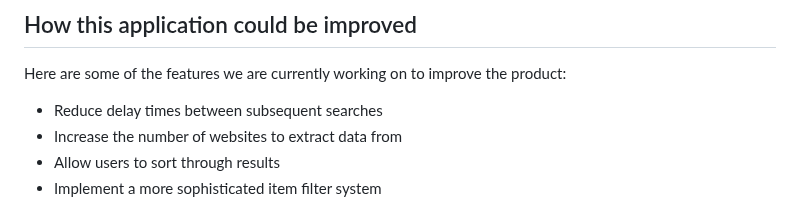
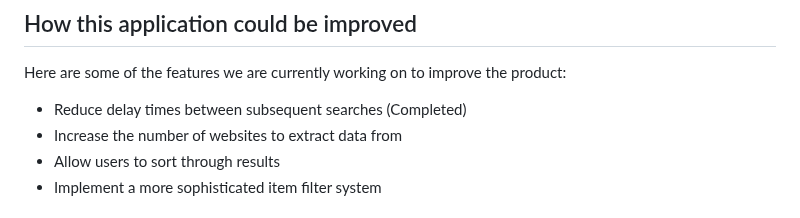
Before and after one commit to seanxu123/PC-Parts-Searcher, a Markdown page: README.md, the part around the change. GitHub-like rendering.

```diff
--- a/README.md
+++ b/README.md
@@ -29,7 +29,7 @@ For this project's front-end, I chose to use the classic trio of HTML, CSS and J
 
 ## How this application could be improved
 Here are some of the features we are currently working on to improve the product:
-- Reduce delay times between subsequent searches
+- Reduce delay times between subsequent searches (Completed)
 - Increase the number of websites to extract data from
 - Allow users to sort through results
 - Implement a more sophisticated item filter system
```
